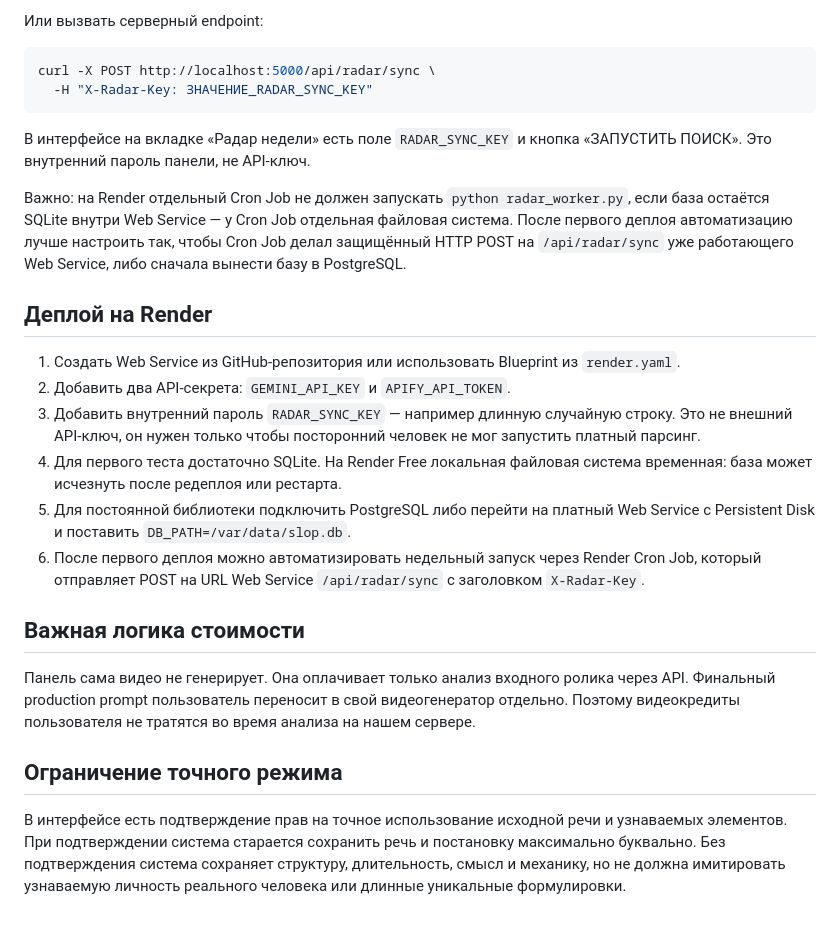
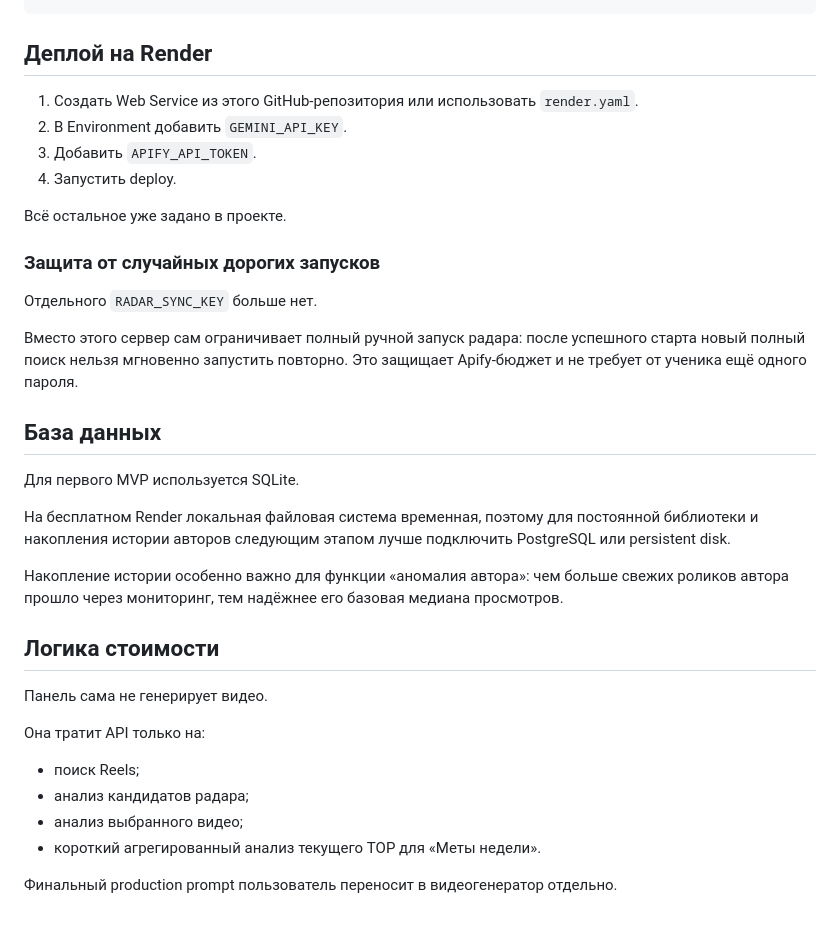
Before and after one commit to ferixdi-png/slop, a Markdown page: README.md, the part around one of its changes. Drawn GitHub-style.

````diff
--- a/README.md
+++ b/README.md
@@ -91,29 +160,37 @@ python radar_worker.py
 ```
-
-Или вызвать серверный endpoint:
-
-```bash
-curl -X POST http://localhost:5000/api/radar/sync \
-  -H "X-Radar-Key: ЗНАЧЕНИЕ_RADAR_SYNC_KEY"
-```
-
-В интерфейсе на вкладке «Радар недели» есть поле `RADAR_SYNC_KEY` и кнопка «ЗАПУСТИТЬ ПОИСК». Это внутренний пароль панели, не API-ключ.
-
-Важно: на Render отдельный Cron Job не должен запускать `python radar_worker.py`, если база остаётся SQLite внутри Web Service — у Cron Job отдельная файловая система. После первого деплоя автоматизацию лучше настроить так, чтобы Cron Job делал защищённый HTTP POST на `/api/radar/sync` уже работающего Web Service, либо сначала вынести базу в PostgreSQL.
 
 ## Деплой на Render
 
-1. Создать Web Service из GitHub-репозитория или использовать Blueprint из `render.yaml`.
-2. Добавить два API-секрета: `GEMINI_API_KEY` и `APIFY_API_TOKEN`.
-3. Добавить внутренний пароль `RADAR_SYNC_KEY` — например длинную случайную строку. Это не внешний API-ключ, он нужен только чтобы посторонний человек не мог запустить платный парсинг.
-4. Для первого теста достаточно SQLite. На Render Free локальная файловая система временная: база может исчезнуть после редеплоя или рестарта.
-5. Для постоянной библиотеки подключить PostgreSQL либо перейти на платный Web Service с Persistent Disk и поставить `DB_PATH=/var/data/slop.db`.
-6. После первого деплоя можно автоматизировать недельный запуск через Render Cron Job, который отправляет POST на URL Web Service `/api/radar/sync` с заголовком `X-Radar-Key`.
+1. Создать Web Service из этого GitHub-репозитория или использовать `render.yaml`.
+2. В Environment добавить `GEMINI_API_KEY`.
+3. Добавить `APIFY_API_TOKEN`.
+4. Запустить deploy.
 
-## Важная логика стоимости
+Всё остальное уже задано в проекте.
 
-Панель сама видео не генерирует. Она оплачивает только анализ входного ролика через API. Финальный production prompt пользователь переносит в свой видеогенератор отдельно. Поэтому видеокредиты пользователя не тратятся во время анализа на нашем сервере.
+### Защита от случайных дорогих запусков
 
-## Ограничение точного режима
+Отдельного `RADAR_SYNC_KEY` больше нет.
 
-В интерфейсе есть подтверждение прав на точное использование исходной речи и узнаваемых элементов. При подтверждении система старается сохранить речь и постановку максимально буквально. Без подтверждения система сохраняет структуру, длительность, смысл и механику, но не должна имитировать узнаваемую личность реального человека или длинные уникальные формулировки.
+Вместо этого сервер сам ограничивает полный ручной запуск радара: после успешного старта новый полный поиск нельзя мгновенно запустить повторно. Это защищает Apify-бюджет и не требует от ученика ещё одного пароля.
+
+## База данных
+
+Для первого MVP используется SQLite.
+
+На бесплатном Render локальная файловая система временная, поэтому для постоянной библиотеки и накопления истории авторов следующим этапом лучше подключить PostgreSQL или persistent disk.
+
+Накопление истории особенно важно для функции «аномалия автора»: чем больше свежих роликов автора прошло через мониторинг, тем надёжнее его базовая медиана просмотров.
+
+## Логика стоимости
+
+Панель сама не генерирует видео.
+
+Она тратит API только на:
+
+- поиск Reels;
+- анализ кандидатов радара;
+- анализ выбранного видео;
+- короткий агрегированный анализ текущего TOP для «Меты недели».
+
+Финальный production prompt пользователь переносит в видеогенератор отдельно.
````
Also changed, not shown: other parts of README.md (+123 -54 lines).
